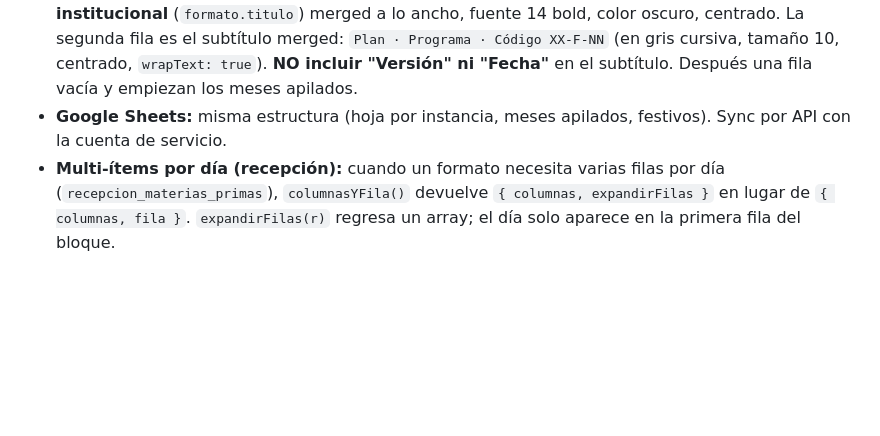
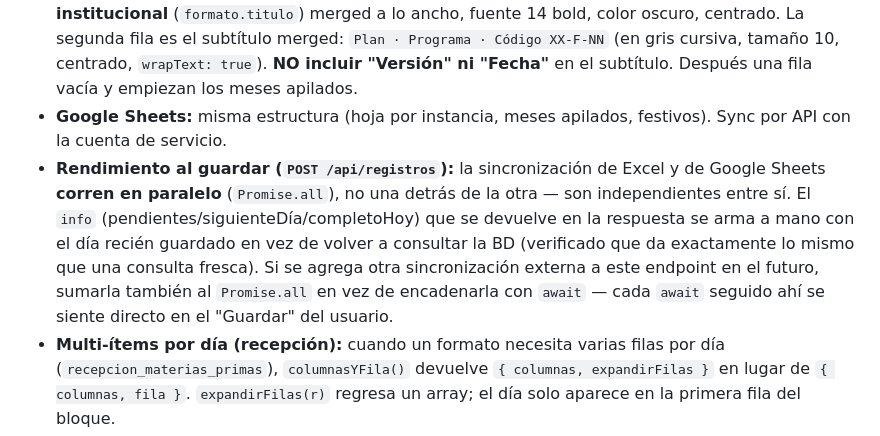
Before and after one commit to samuyya/FoodData, a Markdown page: CLAUDE.md, the part around the change. GitHub-like rendering; blank space fills up the shorter version.

Commit message:
documentar que excel/google sheets corren en paralelo al guardar
Co-Authored-By: Claude Sonnet 5 <noreply@anthropic.com>

```diff
--- a/CLAUDE.md
+++ b/CLAUDE.md
@@ -85,6 +85,7 @@ Cada botón aparece u oculta según `empresa.modulosActivos`:
 - **Excel:** un solo archivo por empresa `datos/excel/{empresaId}/Registros - {slug}.xlsx`, **una hoja por (formato, carpeta)**, **organizado por meses** apilados dentro de la hoja. Festivos resaltados solo en la celda del día. Reconstruye en cada guardado.
 - **Encabezado de cada hoja de Excel/Google Sheets (norma):** la primera fila es el **título institucional** (`formato.titulo`) merged a lo ancho, fuente 14 bold, color oscuro, centrado. La segunda fila es el subtítulo merged: `Plan · Programa · Código XX-F-NN` (en gris cursiva, tamaño 10, centrado, `wrapText: true`). **NO incluir "Versión" ni "Fecha"** en el subtítulo. Después una fila vacía y empiezan los meses apilados.
 - **Google Sheets:** misma estructura (hoja por instancia, meses apilados, festivos). Sync por API con la cuenta de servicio.
+- **Rendimiento al guardar (`POST /api/registros`):** la sincronización de Excel y de Google Sheets **corren en paralelo** (`Promise.all`), no una detrás de la otra — son independientes entre sí. El `info` (pendientes/siguienteDía/completoHoy) que se devuelve en la respuesta se arma a mano con el día recién guardado en vez de volver a consultar la BD (verificado que da exactamente lo mismo que una consulta fresca). Si se agrega otra sincronización externa a este endpoint en el futuro, sumarla también al `Promise.all` en vez de encadenarla con `await` — cada `await` seguido ahí se siente directo en el "Guardar" del usuario.
 - **Multi-ítems por día (recepción):** cuando un formato necesita varias filas por día (`recepcion_materias_primas`), `columnasYFila()` devuelve `{ columnas, expandirFilas }` en lugar de `{ columnas, fila }`. `expandirFilas(r)` regresa un array; el día solo aparece en la primera fila del bloque.
 - **Reporte de seguimiento de formatos:** botón "📄 Generar reporte de formatos" en `formatos.html` (arriba de la lista de carpetas). Se ve en pantalla, no genera ningún archivo ni guarda nada — botón principal "este mes" (día 1 a hoy) o un rango de fechas personalizado, y un botón "Imprimir / Guardar como PDF" que usa `window.print()` (con `@media print` en `styles.css`). Backend: `GET /api/registros/reporte?desde=&hasta=` en `routes/registros.js`, reutiliza `getConfigEmpresa`. Por carpeta (Cocina/Salón/Administración, se omite si no tiene formatos rastreables) muestra días registrados/pendientes/% cumplimiento por formato, y las **novedades justo debajo de esa carpeta** (cualquier `Registro` del rango con `observaciones` no vacío, con quién fue el responsable). `presentacion_personal` ya cuenta como cualquier otro (ver más abajo) — además de las novedades por `observaciones`, cada manipulador marcado "No cumple" ese día genera su propia novedad (`{empleado} no cumplió: {criterios}`). No es cálculo de nómina ni de inspección oficial, es una referencia para el administrador.
 
```
